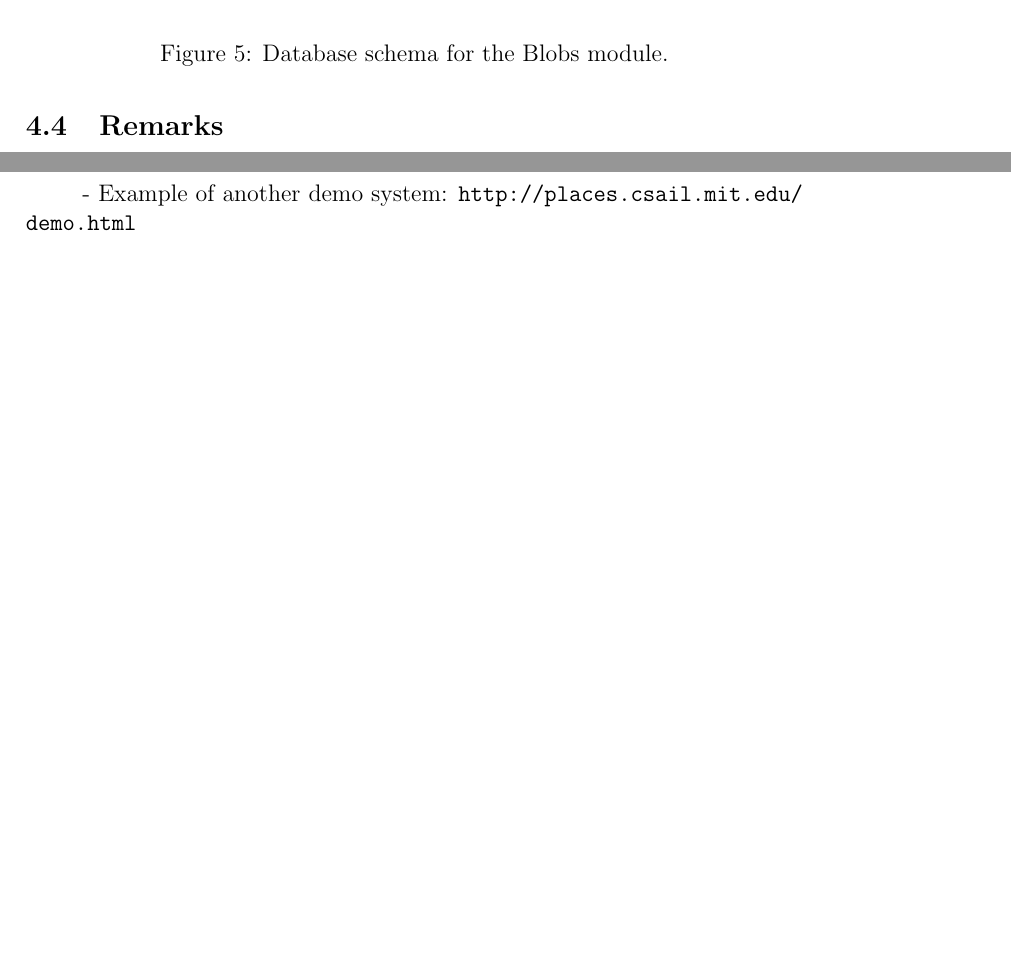
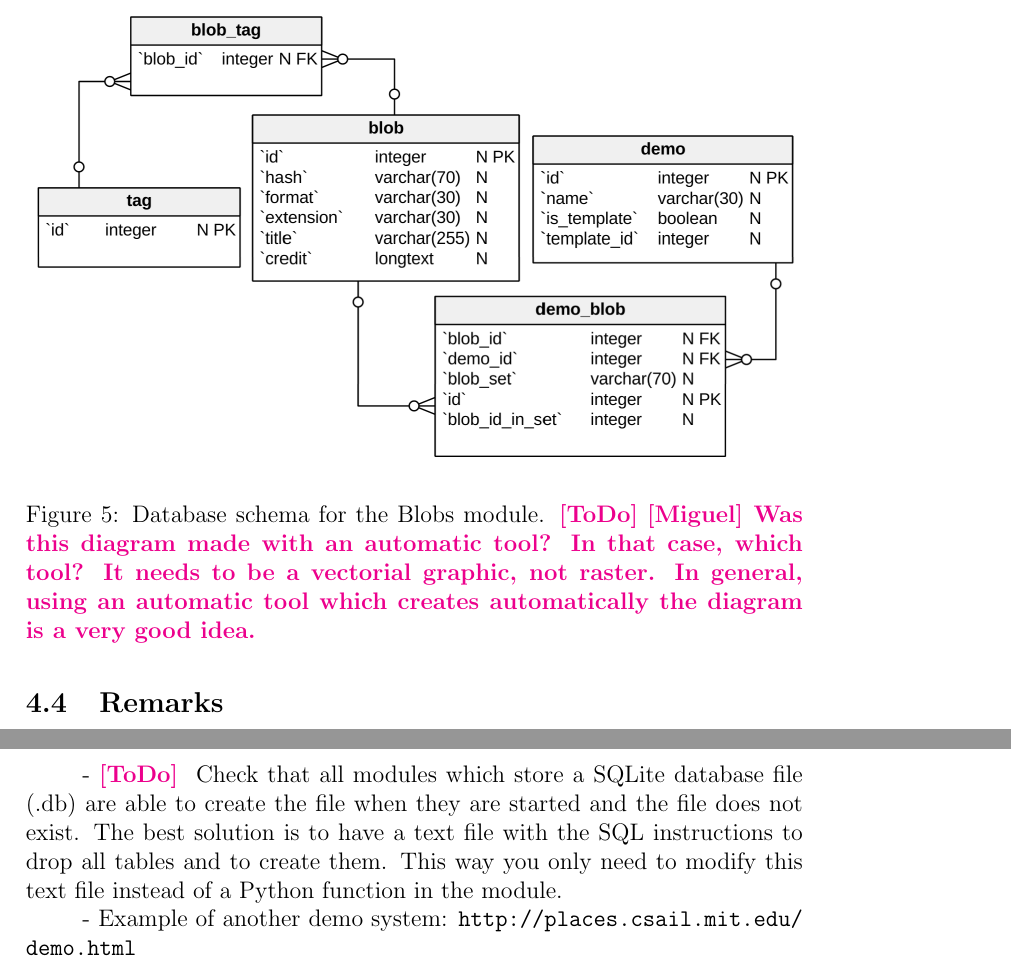
Before and after one commit to ipol-journal/ipolDevel, a LaTeX document (doc/ipol.tex, which reads doc/blobs/blobs.tex): two parts of pages 15 and 67 of 68 before the commit and two parts of pages 15 and 68 of 69 after it, joined at a grey line, cut so that both start at the same text, the shorter picture padded with empty space. Compiled offline with pdfLaTeX.

Commit message:
[doc] Added ToDos and enlarged figures

```diff
--- a/doc/blobs/blobs.tex
+++ b/doc/blobs/blobs.tex
@@ -140,7 +140,7 @@ relations.
 \begin{figure}[H]
   \centering
   \includegraphics[width=\textwidth]{blobs/images/images_bdd_vertabelo}
-  \caption{Database schema for the Blobs module.}
+  \caption{Database schema for the Blobs module. \ToDo{[Miguel] Was this diagram made with an automatic tool? In that case, which tool? It needs to be a vectorial graphic, not raster. In general, using an automatic tool which creates automatically the diagram is a very good idea.}}
   %\footnotesize
   %\caption*{Realized with MySQL Workbench}
   \label{img:images_bdd}
--- a/doc/ipol.tex
+++ b/doc/ipol.tex
@@ -233,6 +233,8 @@ Packages to be installed with pip install:
 \item simplejson
 \end{itemize}
 
+- \ToDo{} Check that all modules which store a SQLite database file (.db) are able to create the file when they are started and the file does not exist. The best solution is to have a text file with the SQL instructions to drop all  tables and to create them. This way you only need to modify this text file instead of a Python function in the module.
+
 - Example of another demo system: \url{http://places.csail.mit.edu/demo.html}
 
 - Integrate Openseedragon, \url{https://openseadragon.github.io/}
```
Also changed, not shown: doc/demo_info/demo_info.tex (+1 -1 lines), doc/ipol.tex (2 more changed lines).
